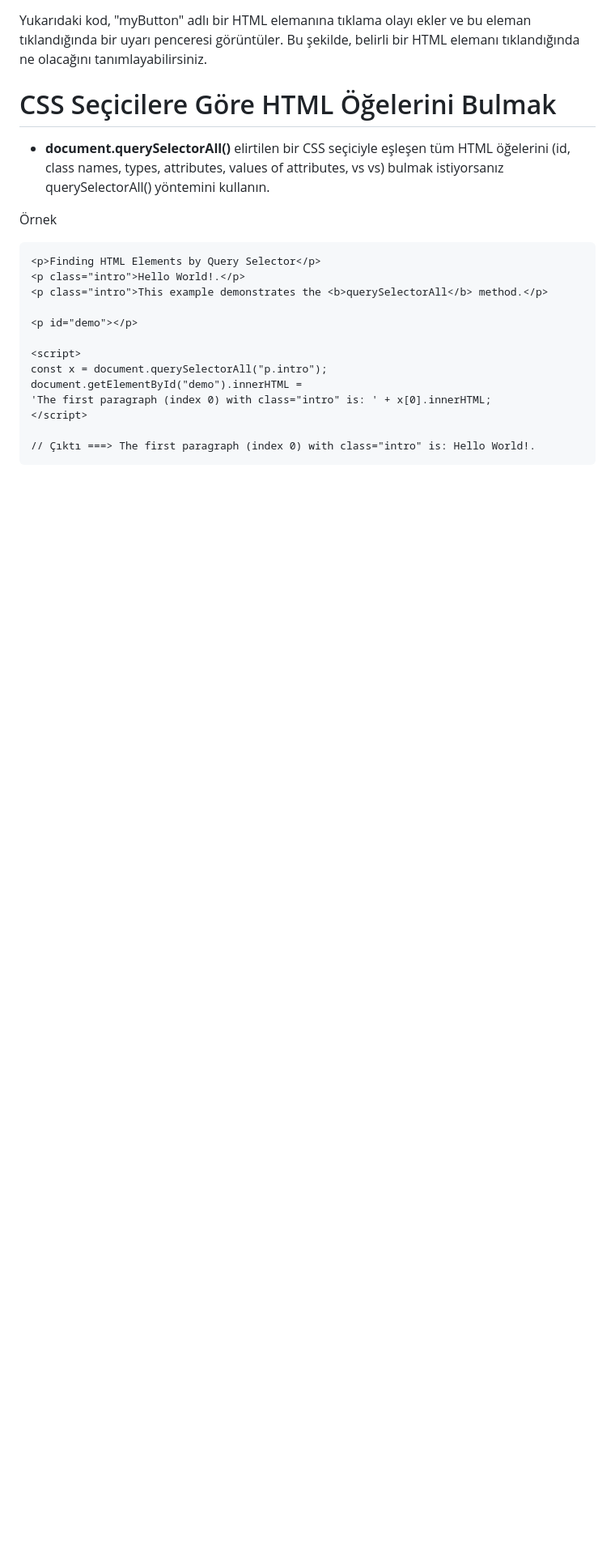
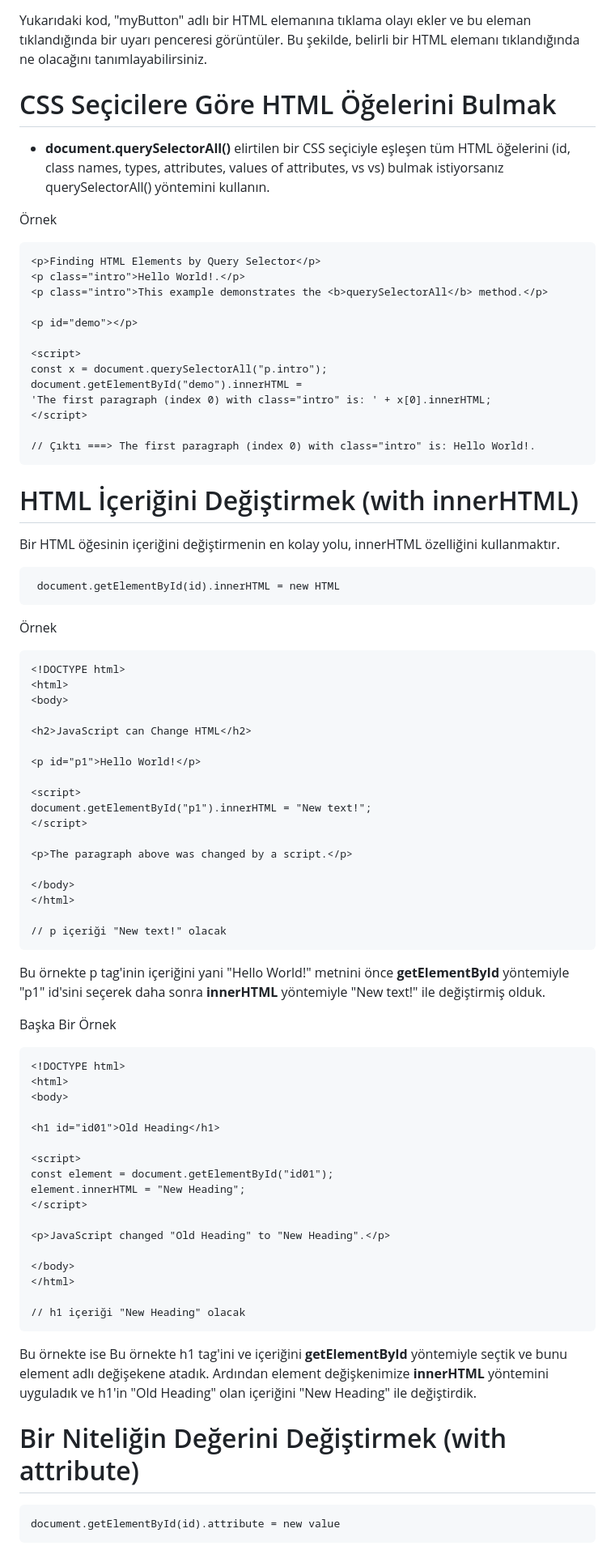
Before and after one commit to FakirHerif/theodinproject-html-css-javascript-notes-turkish, a Markdown page: 4-JAVASCRIPT TEMELLERİ/11- DOCUMENT OBJECT MODEL (DOM) EK NOTLAR.md, the part around the change. Shown at 81% size. Drawn GitHub-style; blank space fills up the shorter version.

Commit message:
4-javascript temelleri 11.konu dom ek notlara yeni bölümler eklendi2

````diff
--- a/4-JAVASCRIPT TEMELLERİ/11- DOCUMENT OBJECT MODEL (DOM) EK NOTLAR.md
+++ b/4-JAVASCRIPT TEMELLERİ/11- DOCUMENT OBJECT MODEL (DOM) EK NOTLAR.md
@@ -186,3 +186,66 @@ document.getElementById("demo").innerHTML =
 
 // Çıktı ===> The first paragraph (index 0) with class="intro" is: Hello World!.
 ```
+
+# HTML İçeriğini Değiştirmek (with innerHTML)
+
+Bir HTML öğesinin içeriğini değiştirmenin en kolay yolu, innerHTML özelliğini kullanmaktır.
+
+```
+ document.getElementById(id).innerHTML = new HTML
+```
+
+Örnek
+
+```
+<!DOCTYPE html>
+<html>
+<body>
+
+<h2>JavaScript can Change HTML</h2>
+
+<p id="p1">Hello World!</p>
+
+<script>
+document.getElementById("p1").innerHTML = "New text!";
+</script>
+
+<p>The paragraph above was changed by a script.</p>
+
+</body>
+</html>
+
+// p içeriği "New text!" olacak
+```
+
+Bu örnekte p tag'inin içeriğini yani "Hello World!" metnini önce **getElementById** yöntemiyle "p1" id'sini seçerek daha sonra **innerHTML** yöntemiyle "New text!" ile değiştirmiş olduk.
+
+Başka Bir Örnek
+
+```
+<!DOCTYPE html>
+<html>
+<body>
+
+<h1 id="id01">Old Heading</h1>
+
+<script>
+const element = document.getElementById("id01");
+element.innerHTML = "New Heading";
+</script>
+
+<p>JavaScript changed "Old Heading" to "New Heading".</p>
+
+</body>
+</html>
+
+// h1 içeriği "New Heading" olacak
+```
+
+Bu örnekte ise Bu örnekte h1 tag'ini ve içeriğini **getElementById** yöntemiyle seçtik ve bunu element adlı değişekene atadık. Ardından element değişkenimize **innerHTML** yöntemini uyguladık ve h1'in "Old Heading" olan içeriğini "New Heading" ile değiştirdik.
+
+# Bir Niteliğin Değerini Değiştirmek (with attribute)
+
+```
+document.getElementById(id).attribute = new value
+```
````
